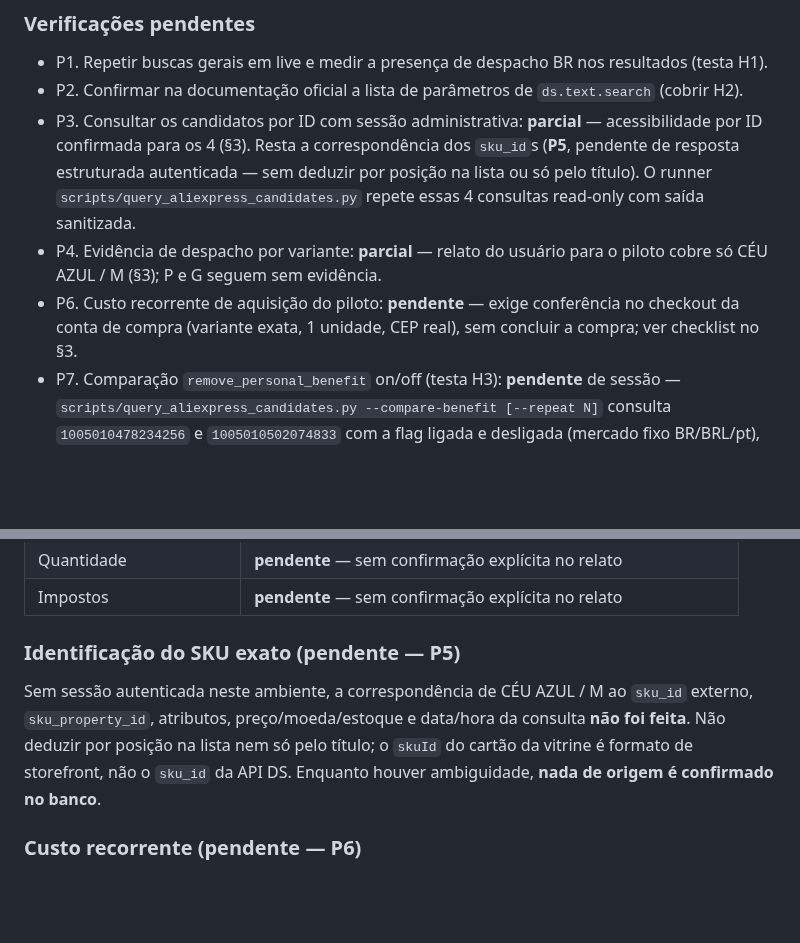
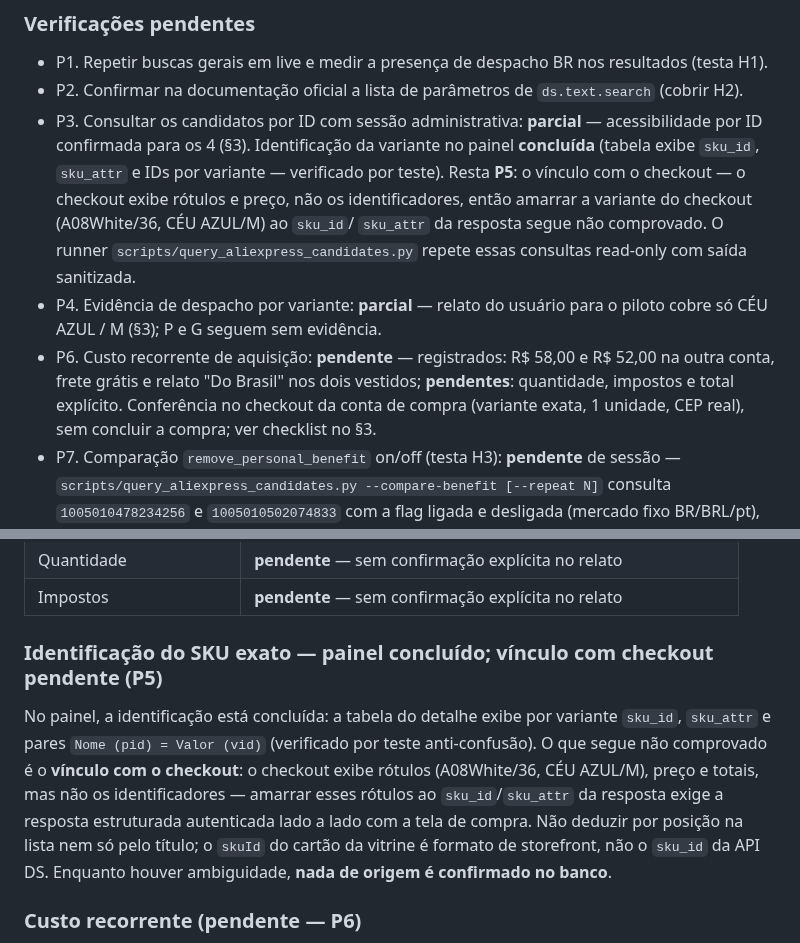
Before and after one commit to sharktank-tech/Baianas_Moda_Feminina, a Markdown page: docs/ALIEXPRESS_DESPACHO_BRASIL.md, 2 parts joined by grey strips. Rendered like a GitHub page; blank space fills up the shorter version.

Commit message:
docs(aliexpress): matriz final — P5 painel ok/vínculo checkout pendente, evidência x banco

```diff
--- a/docs/ALIEXPRESS_DESPACHO_BRASIL.md
+++ b/docs/ALIEXPRESS_DESPACHO_BRASIL.md
@@ -104,15 +104,20 @@ com `product_id`, `ship_to_country="BR"`, `target_currency="BRL"`,
 - P2. Confirmar na documentação oficial a lista de parâmetros de
   `ds.text.search` (cobrir H2).
 - P3. Consultar os candidatos por ID com sessão administrativa: **parcial**
-  — acessibilidade por ID confirmada para os 4 (§3). Resta a
-  correspondência dos `sku_id`s (**P5**, pendente de resposta estruturada
-  autenticada — sem deduzir por posição na lista ou só pelo título). O
-  runner `scripts/query_aliexpress_candidates.py` repete essas 4 consultas
-  read-only com saída sanitizada.
+  — acessibilidade por ID confirmada para os 4 (§3). Identificação da
+  variante no painel **concluída** (tabela exibe `sku_id`, `sku_attr` e IDs
+  por variante — verificado por teste). Resta **P5**: o vínculo com o
+  checkout — o checkout exibe rótulos e preço, não os identificadores, então
+  amarrar a variante do checkout (A08White/36, CÉU AZUL/M) ao `sku_id`/
+  `sku_attr` da resposta segue não comprovado. O runner
+  `scripts/query_aliexpress_candidates.py` repete essas consultas read-only
+  com saída sanitizada.
 - P4. Evidência de despacho por variante: **parcial** — relato do usuário
   para o piloto cobre só CÉU AZUL / M (§3); P e G seguem sem evidência.
-- P6. Custo recorrente de aquisição do piloto: **pendente** — exige
-  conferência no checkout da conta de compra (variante exata, 1 unidade,
+- P6. Custo recorrente de aquisição: **pendente** — registrados: R$ 58,00
+  e R$ 52,00 na outra conta, frete grátis e relato "Do Brasil" nos dois
+  vestidos; **pendentes**: quantidade, impostos e total explícito.
+  Conferência no checkout da conta de compra (variante exata, 1 unidade,
   CEP real), sem concluir a compra; ver checklist no §3.
 - P7. Comparação `remove_personal_benefit` on/off (testa H3): **pendente**
   de sessão — `scripts/query_aliexpress_candidates.py --compare-benefit
@@ -211,14 +221,18 @@ nada se estende a P ou G.
 | Quantidade | **pendente** — sem confirmação explícita no relato |
 | Impostos | **pendente** — sem confirmação explícita no relato |
 
-### Identificação do SKU exato (pendente — P5)
+### Identificação do SKU exato — painel concluído; vínculo com checkout pendente (P5)
 
-Sem sessão autenticada neste ambiente, a correspondência de CÉU AZUL / M
-ao `sku_id` externo, `sku_property_id`, atributos, preço/moeda/estoque e
-data/hora da consulta **não foi feita**. Não deduzir por posição na lista
-nem só pelo título; o `skuId` do cartão da vitrine é formato de storefront,
-não o `sku_id` da API DS. Enquanto houver ambiguidade, **nada de origem é
-confirmado no banco**.
+No painel, a identificação está concluída: a tabela do detalhe exibe por
+variante `sku_id`, `sku_attr` e pares `Nome (pid) = Valor (vid)`
+(verificado por teste anti-confusão). O que segue não comprovado é o
+**vínculo com o checkout**: o checkout exibe rótulos (A08White/36, CÉU
+AZUL/M), preço e totais, mas não os identificadores — amarrar esses
+rótulos ao `sku_id`/`sku_attr` da resposta exige a resposta estruturada
+autenticada lado a lado com a tela de compra. Não deduzir por posição na
+lista nem só pelo título; o `skuId` do cartão da vitrine é formato de
+storefront, não o `sku_id` da API DS. Enquanto houver ambiguidade,
+**nada de origem é confirmado no banco**.
 
 ### Custo recorrente (pendente — P6)
 
```
Also changed, not shown: other parts of docs/ALIEXPRESS_DESPACHO_BRASIL.md (+10 -5 lines).
